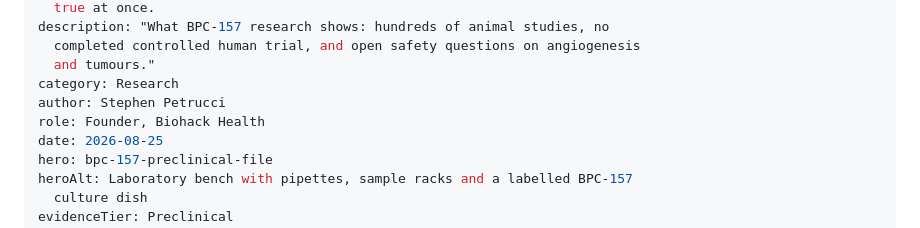
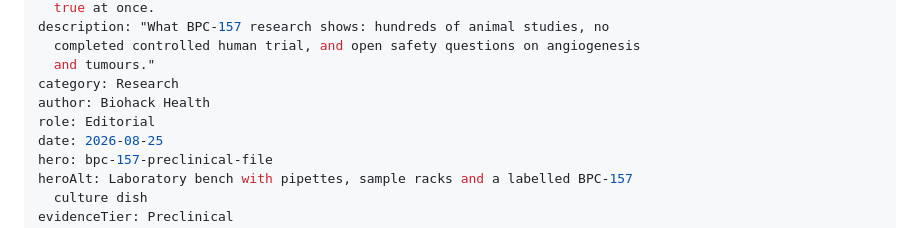
Before and after one commit to stephenpetrucci1-jpg/biohack-health, a Markdown page: content/bpc-157-preclinical-file.md, the part around the change. Drawn GitHub-style.

Commit message:
Update Article “bpc-157-preclinical-file”

```diff
--- a/content/bpc-157-preclinical-file.md
+++ b/content/bpc-157-preclinical-file.md
@@ -8,8 +8,8 @@ description: "What BPC-157 research shows: hundreds of animal studies, no
   completed controlled human trial, and open safety questions on angiogenesis
   and tumours."
 category: Research
-author: Stephen Petrucci
-role: Founder, Biohack Health
+author: Biohack Health
+role: Editorial
 date: 2026-08-25
 hero: bpc-157-preclinical-file
 heroAlt: Laboratory bench with pipettes, sample racks and a labelled BPC-157
```
